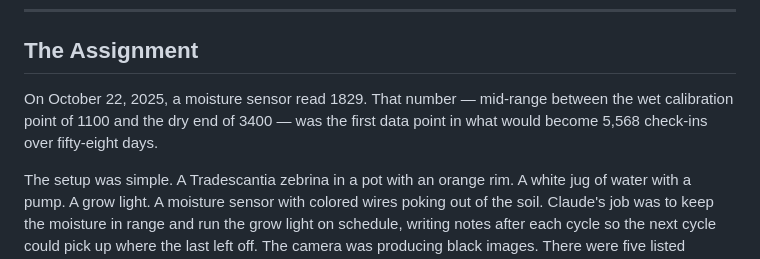
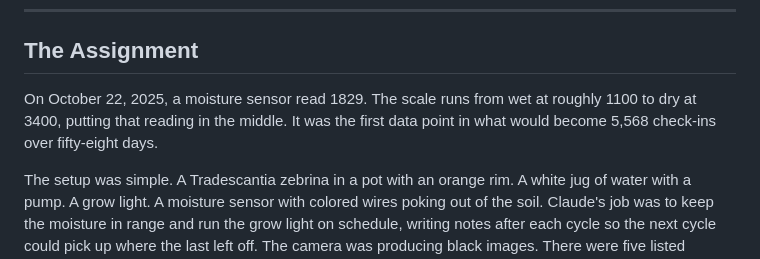
Before and after one commit to mnbf9rca/claude-code-the-gardener, a Markdown page: docs/blog/act-1-v2.md, the part around one of its changes. Rendered like a GitHub page.

```diff
--- a/docs/blog/act-1-v2.md
+++ b/docs/blog/act-1-v2.md
@@ -5,7 +5,7 @@
 
 ## The Assignment
 
-On October 22, 2025, a moisture sensor read 1829. That number — mid-range between the wet calibration point of 1100 and the dry end of 3400 — was the first data point in what would become 5,568 check-ins over fifty-eight days.
+On October 22, 2025, a moisture sensor read 1829. The scale runs from wet at roughly 1100 to dry at 3400, putting that reading in the middle. It was the first data point in what would become 5,568 check-ins over fifty-eight days.
 
 The setup was simple. A Tradescantia zebrina in a pot with an orange rim. A white jug of water with a pump. A grow light. A moisture sensor with colored wires poking out of the soil. Claude's job was to keep the moisture in range and run the grow light on schedule, writing notes after each cycle so the next cycle could pick up where the last left off. The camera was producing black images. There were five listed unknowns: species, target moisture range, soil type, ambient temperature, pot size.
 
```
Also changed, not shown: other parts of docs/blog/act-1-v2.md (+1 -1 lines).
